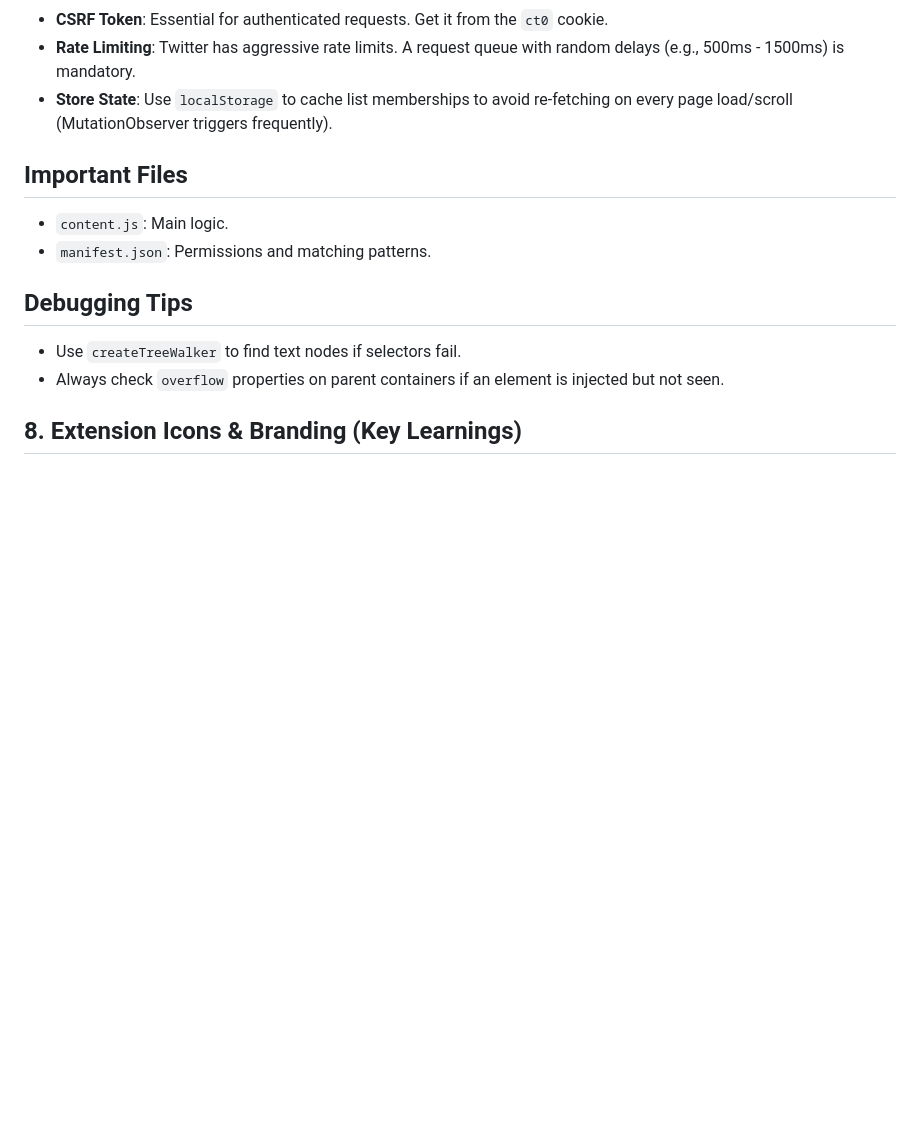
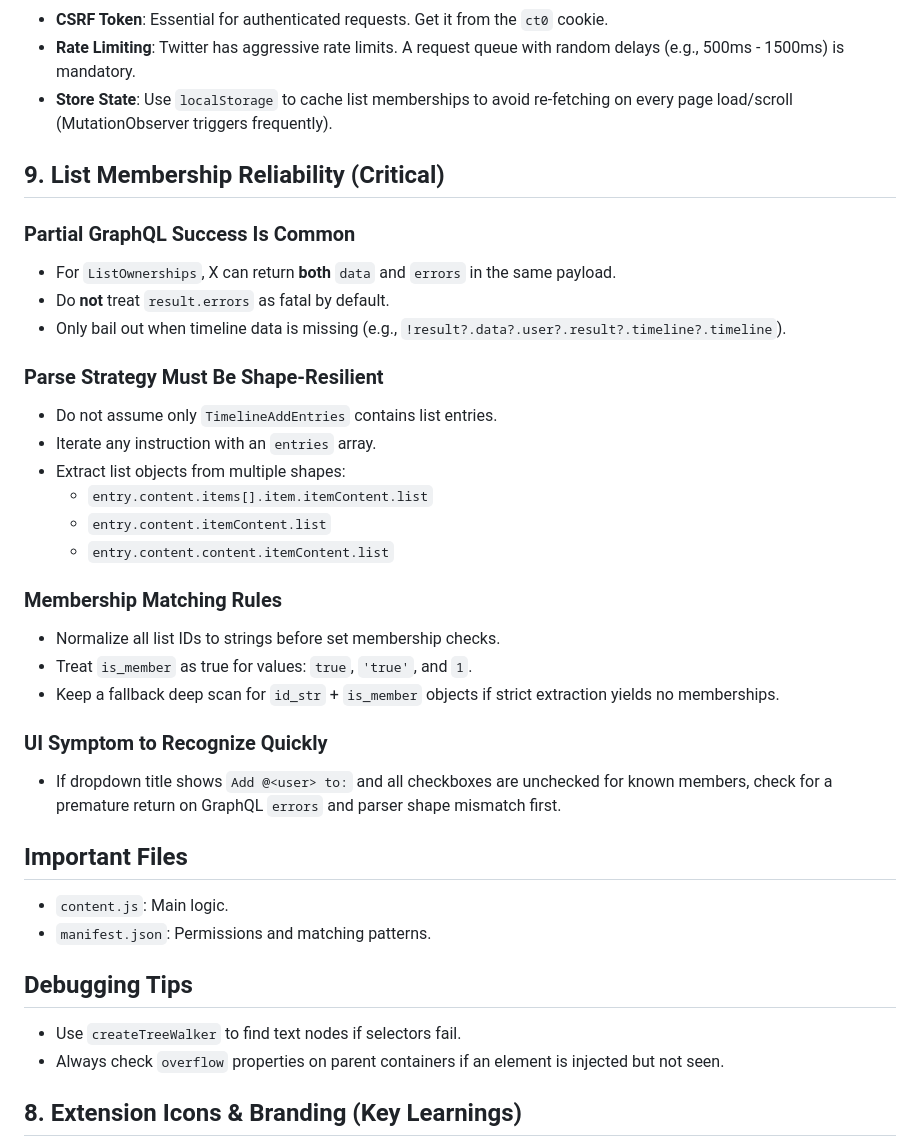
Before and after one commit to sameerbajaj/tw_list, a Markdown page: Agent.md, the part around the change. Drawn GitHub-style; blank space fills up the shorter version.

Commit message:
Document ListOwnerships partial-data and parsing learnings

```diff
--- a/Agent.md
+++ b/Agent.md
@@ -64,6 +64,30 @@ This was the hardest problem.
 -   **Rate Limiting**: Twitter has aggressive rate limits. A request queue with random delays (e.g., 500ms - 1500ms) is mandatory.
 -   **Store State**: Use `localStorage` to cache list memberships to avoid re-fetching on every page load/scroll (MutationObserver triggers frequently).
 
+## 9. List Membership Reliability (Critical)
+
+### Partial GraphQL Success Is Common
+-   For `ListOwnerships`, X can return **both** `data` and `errors` in the same payload.
+-   Do **not** treat `result.errors` as fatal by default.
+-   Only bail out when timeline data is missing (e.g., `!result?.data?.user?.result?.timeline?.timeline`).
+
+### Parse Strategy Must Be Shape-Resilient
+-   Do not assume only `TimelineAddEntries` contains list entries.
+-   Iterate any instruction with an `entries` array.
+-   Extract list objects from multiple shapes:
+    -   `entry.content.items[].item.itemContent.list`
+    -   `entry.content.itemContent.list`
+    -   `entry.content.content.itemContent.list`
+
+### Membership Matching Rules
+-   Normalize all list IDs to strings before set membership checks.
+-   Treat `is_member` as true for values: `true`, `'true'`, and `1`.
+-   Keep a fallback deep scan for `id_str` + `is_member` objects if strict extraction yields no memberships.
+
+### UI Symptom to Recognize Quickly
+-   If dropdown title shows `Add @<user> to:` and all checkboxes are unchecked for known members,
+    check for a premature return on GraphQL `errors` and parser shape mismatch first.
+
 ## Important Files
 -   `content.js`: Main logic.
 -   `manifest.json`: Permissions and matching patterns.
```
